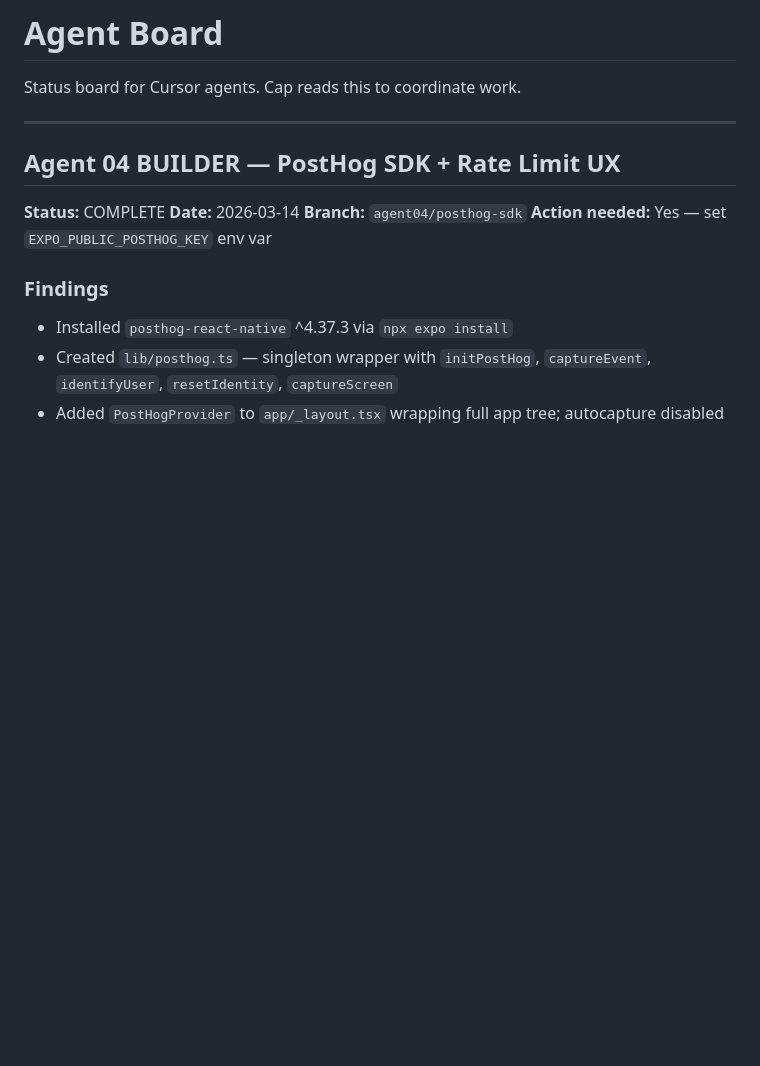
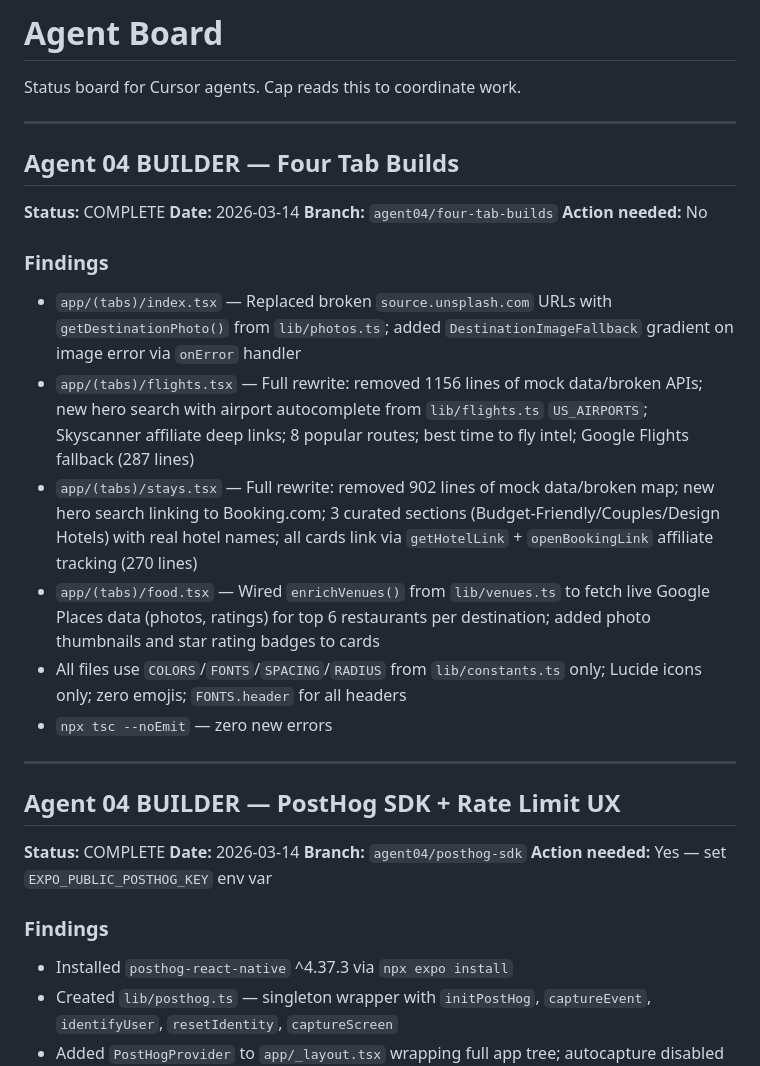
Before and after one commit to qbyars08-ui/roam-app, a Markdown page: docs/agents/AGENT_BOARD.md, the part around the change. GitHub-like rendering; blank space fills up the shorter version.

Commit message:
docs(agents): update AGENT_BOARD.md with four-tab builds status
Co-authored-by: qbyars08-ui <qbyars08-ui@users.noreply.github.com>

```diff
--- a/docs/agents/AGENT_BOARD.md
+++ b/docs/agents/AGENT_BOARD.md
@@ -1,6 +1,24 @@
 # Agent Board
 
 Status board for Cursor agents. Cap reads this to coordinate work.
+
+---
+
+## Agent 04 BUILDER — Four Tab Builds
+
+**Status:** COMPLETE
+**Date:** 2026-03-14
+**Branch:** `agent04/four-tab-builds`
+**Action needed:** No
+
+### Findings
+
+- `app/(tabs)/index.tsx` — Replaced broken `source.unsplash.com` URLs with `getDestinationPhoto()` from `lib/photos.ts`; added `DestinationImageFallback` gradient on image error via `onError` handler
+- `app/(tabs)/flights.tsx` — Full rewrite: removed 1156 lines of mock data/broken APIs; new hero search with airport autocomplete from `lib/flights.ts` `US_AIRPORTS`; Skyscanner affiliate deep links; 8 popular routes; best time to fly intel; Google Flights fallback (287 lines)
+- `app/(tabs)/stays.tsx` — Full rewrite: removed 902 lines of mock data/broken map; new hero search linking to Booking.com; 3 curated sections (Budget-Friendly/Couples/Design Hotels) with real hotel names; all cards link via `getHotelLink` + `openBookingLink` affiliate tracking (270 lines)
+- `app/(tabs)/food.tsx` — Wired `enrichVenues()` from `lib/venues.ts` to fetch live Google Places data (photos, ratings) for top 6 restaurants per destination; added photo thumbnails and star rating badges to cards
+- All files use `COLORS`/`FONTS`/`SPACING`/`RADIUS` from `lib/constants.ts` only; Lucide icons only; zero emojis; `FONTS.header` for all headers
+- `npx tsc --noEmit` — zero new errors
 
 ---
 
```
